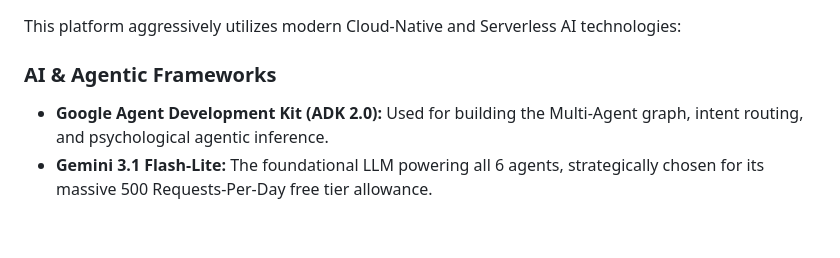
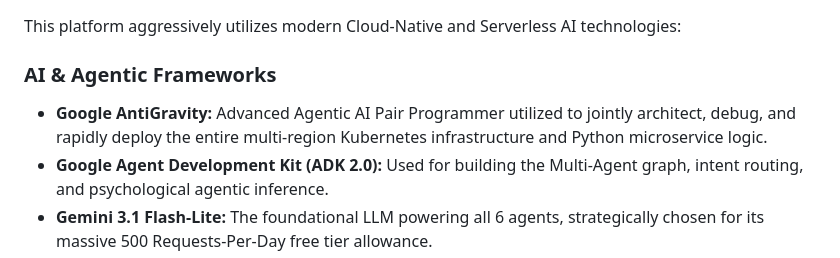
Before and after one commit to Eran-Meir/multi-agent-banking-mesh, a Markdown page: README.md, the part around one of its changes. Drawn GitHub-style; blank space fills up the shorter version.

Commit message:
docs: add Google AntiGravity to technology stack and badges

```diff
--- a/README.md
+++ b/README.md
@@ -25,6 +26,7 @@
 This platform aggressively utilizes modern Cloud-Native and Serverless AI technologies:
 
 ### AI & Agentic Frameworks
+* **Google AntiGravity:** Advanced Agentic AI Pair Programmer utilized to jointly architect, debug, and rapidly deploy the entire multi-region Kubernetes infrastructure and Python microservice logic.
 * **Google Agent Development Kit (ADK 2.0):** Used for building the Multi-Agent graph, intent routing, and psychological agentic inference.
 * **Gemini 3.1 Flash-Lite:** The foundational LLM powering all 6 agents, strategically chosen for its massive 500 Requests-Per-Day free tier allowance.
 * **Semantic Storage (JSON-Sharding):** Dynamic, localized file-based state compression used by the Profiler Agent to maintain cross-session memory with zero database footprint.
```
Also changed, not shown: other parts of README.md (+1 -0 lines).
